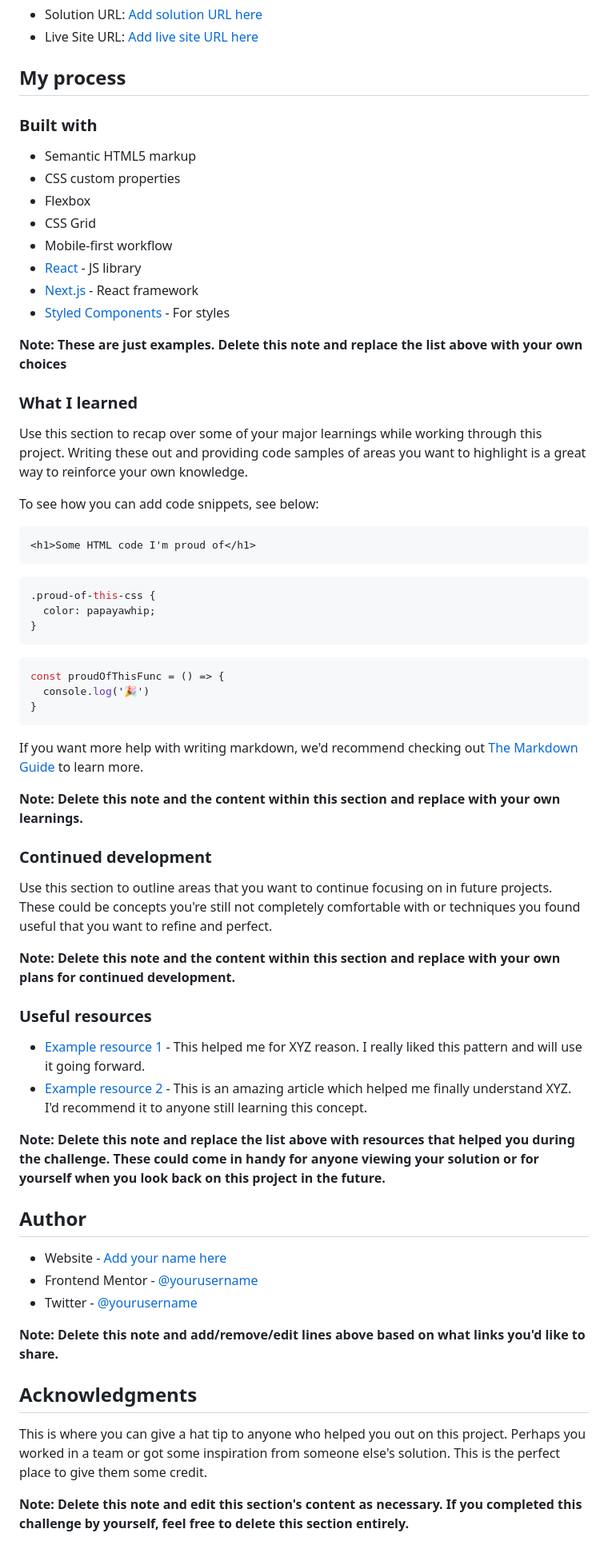
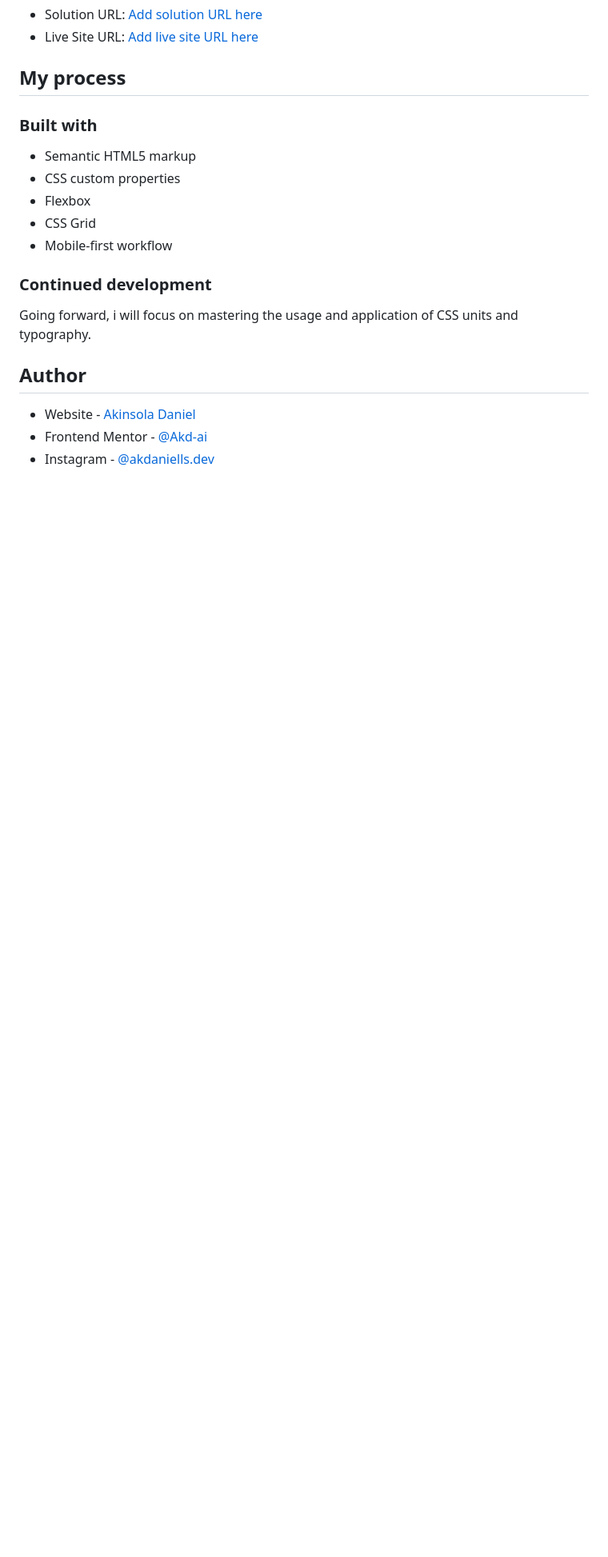
Before and after one commit to Akd-ai/FM-Recipe-Page, a Markdown page: README-template.md, the part around the change printed below. Shown: that part at 80% size. GitHub-like rendering; blank space fills up the shorter version.

Commit message:
update html, styles, readme

````diff
--- a/README-template.md
+++ b/README-template.md
@@ -46,59 +33,14 @@ Then crop/optimize/edit your image however you like, add it to your project, and
 - Flexbox
 - CSS Grid
 - Mobile-first workflow
-- [React](https://reactjs.org/) - JS library
-- [Next.js](https://nextjs.org/) - React framework
-- [Styled Components](https://styled-components.com/) - For styles
 
-**Note: These are just examples. Delete this note and replace the list above with your own choices**
-
-### What I learned
-
-Use this section to recap over some of your major learnings while working through this project. Writing these out and providing code samples of areas you want to highlight is a great way to reinforce your own knowledge.
-
-To see how you can add code snippets, see below:
-
-```html
-<h1>Some HTML code I'm proud of</h1>
-```
-```css
-.proud-of-this-css {
-  color: papayawhip;
-}
-```
-```js
-const proudOfThisFunc = () => {
-  console.log('🎉')
-}
-```
-
-If you want more help with writing markdown, we'd recommend checking out [The Markdown Guide](https://www.markdownguide.org/) to learn more.
-
-**Note: Delete this note and the content within this section and replace with your own learnings.**
 
 ### Continued development
 
-Use this section to outline areas that you want to continue focusing on in future projects. These could be concepts you're still not completely comfortable with or techniques you found useful that you want to refine and perfect.
-
-**Note: Delete this note and the content within this section and replace with your own plans for continued development.**
-
-### Useful resources
-
-- [Example resource 1](https://www.example.com) - This helped me for XYZ reason. I really liked this pattern and will use it going forward.
-- [Example resource 2](https://www.example.com) - This is an amazing article which helped me finally understand XYZ. I'd recommend it to anyone still learning this concept.
-
-**Note: Delete this note and replace the list above with resources that helped you during the challenge. These could come in handy for anyone viewing your solution or for yourself when you look back on this project in the future.**
+Going forward, i will focus on mastering the usage and application of CSS units and typography.
 
 ## Author
 
-- Website - [Add your name here](https://www.your-site.com)
-- Frontend Mentor - [@yourusername](https://www.frontendmentor.io/profile/yourusername)
-- Twitter - [@yourusername](https://www.twitter.com/yourusername)
-
-**Note: Delete this note and add/remove/edit lines above based on what links you'd like to share.**
-
-## Acknowledgments
-
-This is where you can give a hat tip to anyone who helped you out on this project. Perhaps you worked in a team or got some inspiration from someone else's solution. This is the perfect place to give them some credit.
-
-**Note: Delete this note and edit this section's content as necessary. If you completed this challenge by yourself, feel free to delete this section entirely.**
+- Website - [Akinsola Daniel](https://www.my-site.com)
+- Frontend Mentor - [@Akd-ai](https://www.frontendmentor.io/profile/Akd-ai)
+- Instagram - [@akdaniells.dev](https://www.instagram.com/akdaniells.dev)
````
Also changed, not shown: other parts of README-template.md (+1 -14 lines), screenshot.png (added), 2 other files.
